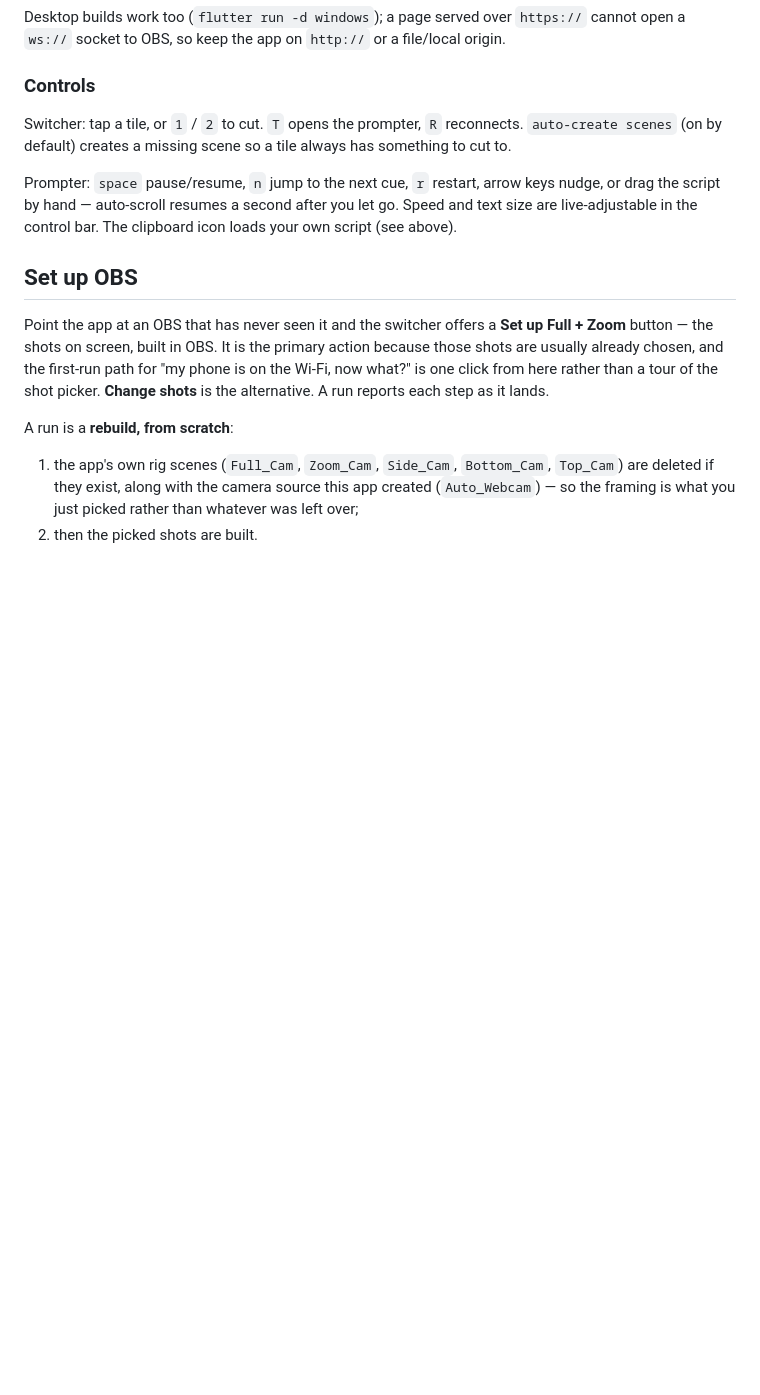
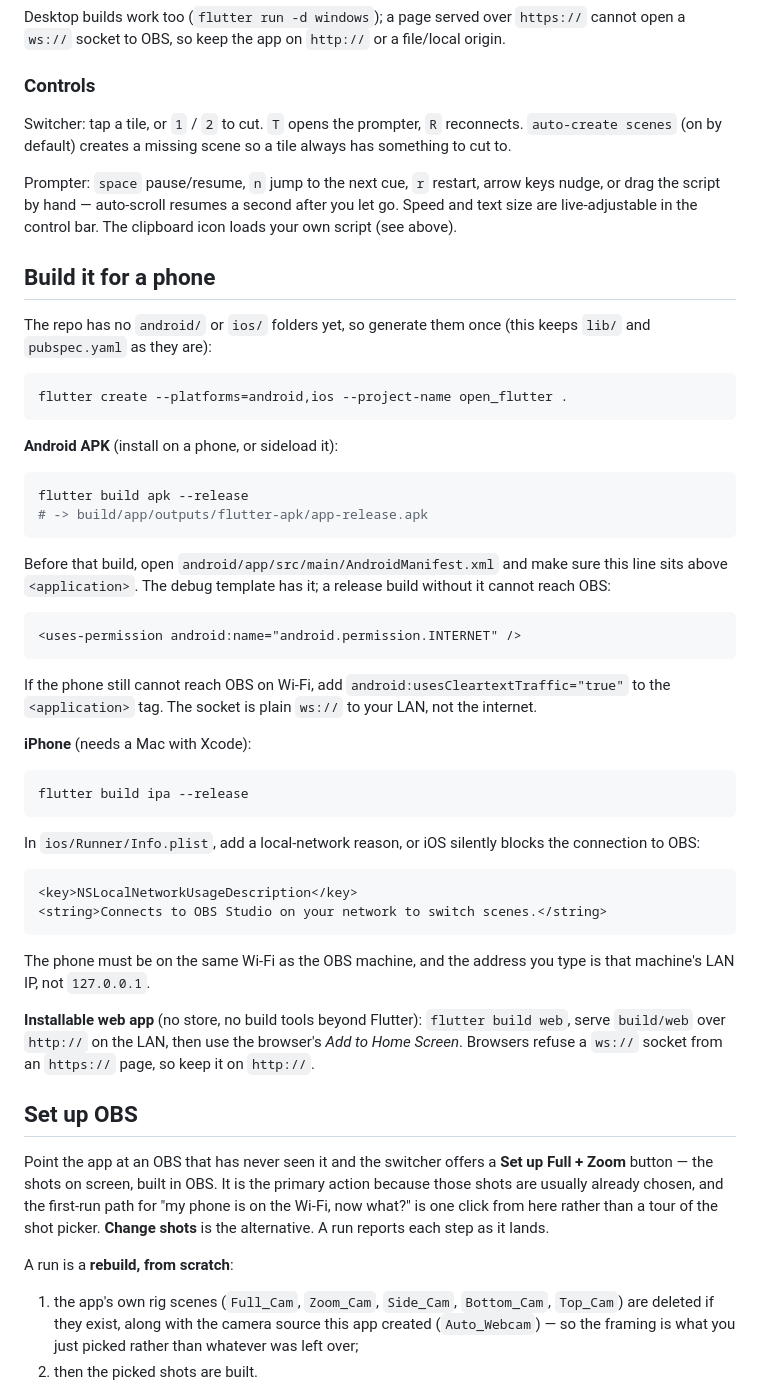
Before and after one commit to deepakis/third-try-.-, a Markdown page: README.md, the part around the change. GitHub-like rendering; blank space fills up the shorter version.

Commit message:
README: how to build the app for a phone
Co-authored-by: arena-agent <297053741+arena-agent@users.noreply.github.com>

````diff
--- a/README.md
+++ b/README.md
@@ -137,6 +137,54 @@ Prompter: `space` pause/resume, `n` jump to the next cue, `r` restart, arrow key
 nudge, or drag the script by hand — auto-scroll resumes a second after you let go.
 Speed and text size are live-adjustable in the control bar. The clipboard icon
 loads your own script (see above).
+
+## Build it for a phone
+
+The repo has no `android/` or `ios/` folders yet, so generate them once (this
+keeps `lib/` and `pubspec.yaml` as they are):
+
+```bash
+flutter create --platforms=android,ios --project-name open_flutter .
+```
+
+**Android APK** (install on a phone, or sideload it):
+
+```bash
+flutter build apk --release
+# -> build/app/outputs/flutter-apk/app-release.apk
+```
+
+Before that build, open `android/app/src/main/AndroidManifest.xml` and make sure
+this line sits above `<application>`. The debug template has it; a release build
+without it cannot reach OBS:
+
+```xml
+<uses-permission android:name="android.permission.INTERNET" />
+```
+
+If the phone still cannot reach OBS on Wi-Fi, add `android:usesCleartextTraffic="true"`
+to the `<application>` tag. The socket is plain `ws://` to your LAN, not the internet.
+
+**iPhone** (needs a Mac with Xcode):
+
+```bash
+flutter build ipa --release
+```
+
+In `ios/Runner/Info.plist`, add a local-network reason, or iOS silently blocks the
+connection to OBS:
+
+```xml
+<key>NSLocalNetworkUsageDescription</key>
+<string>Connects to OBS Studio on your network to switch scenes.</string>
+```
+
+The phone must be on the same Wi-Fi as the OBS machine, and the address you type is
+that machine's LAN IP, not `127.0.0.1`.
+
+**Installable web app** (no store, no build tools beyond Flutter): `flutter build web`,
+serve `build/web` over `http://` on the LAN, then use the browser's *Add to Home
+Screen*. Browsers refuse a `ws://` socket from an `https://` page, so keep it on `http://`.
 
 ## Set up OBS
 
````
